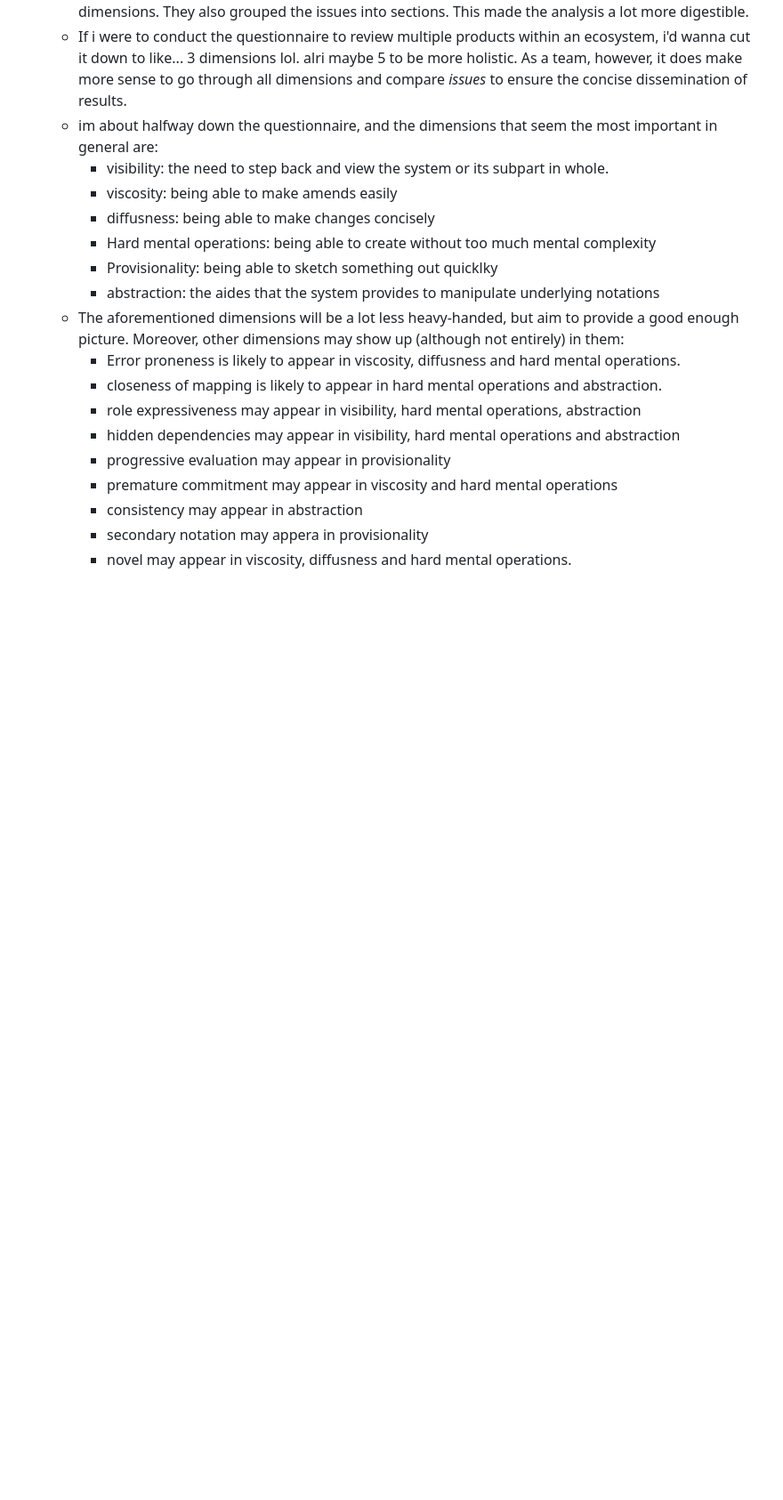
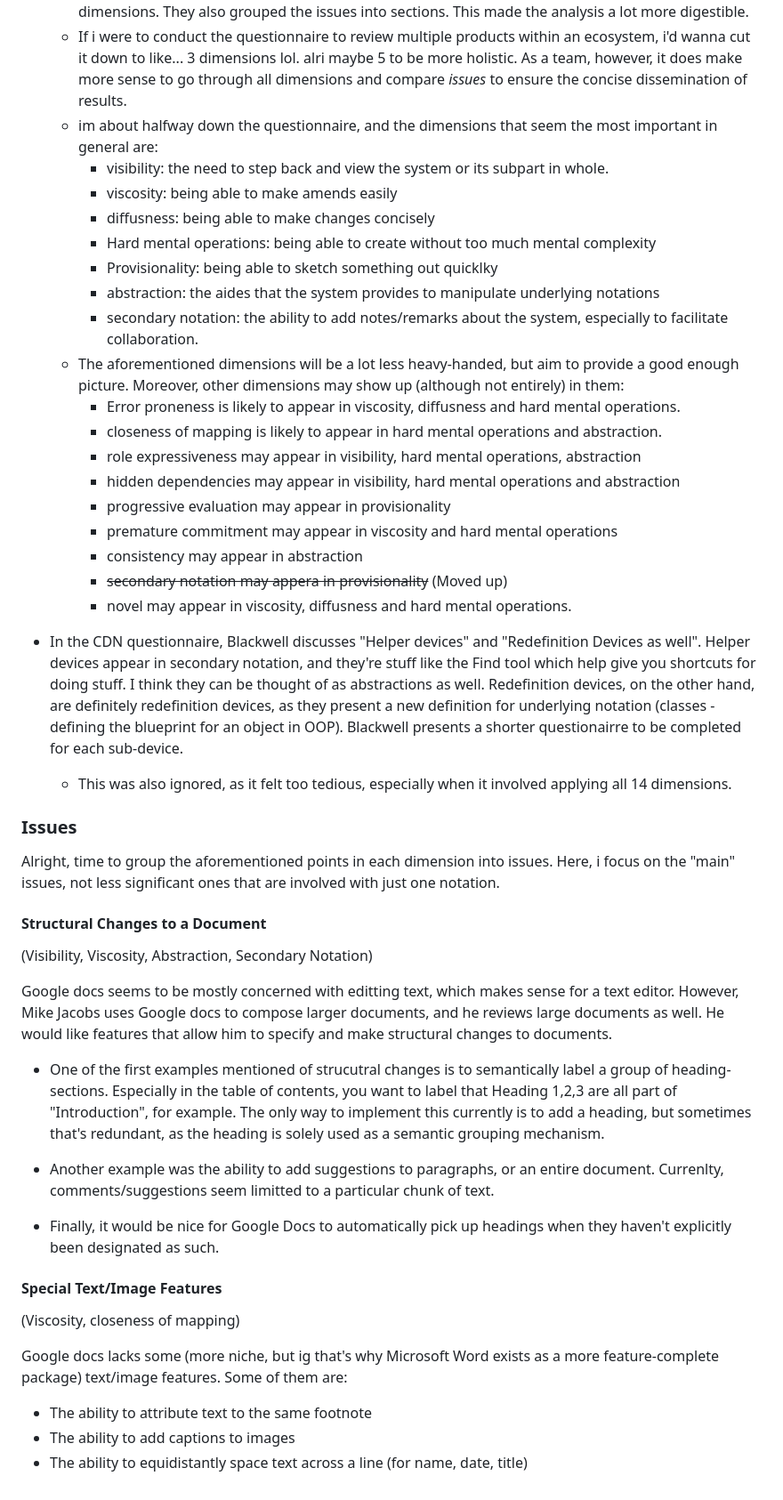
Before and after one commit to ahmed33033/learning_in_markdown, a Markdown page: developer-experience-cdn/developer-experience-cdn.md, the part around the change printed below. Shown: that part at 89% size. GitHub-like rendering; blank space fills up the shorter version.

```diff
--- a/developer-experience-cdn/developer-experience-cdn.md
+++ b/developer-experience-cdn/developer-experience-cdn.md
@@ -713,6 +774,7 @@ sheets describing it]
     - Hard mental operations: being able to create without too much mental complexity
     - Provisionality: being able to sketch something out quicklky
     - abstraction: the aides that the system provides to manipulate underlying notations
+    - secondary notation: the ability to add notes/remarks about the system, especially to facilitate collaboration.
   - The aforementioned dimensions will be a lot less heavy-handed, but aim to provide a good enough picture. Moreover, other dimensions may show up (although not entirely) in them:
     - Error proneness is likely to appear in viscosity, diffusness and hard mental operations.
     - closeness of mapping is likely to appear in hard mental operations and abstraction.
@@ -721,5 +783,34 @@ sheets describing it]
     - progressive evaluation may appear in provisionality
     - premature commitment may appear in viscosity and hard mental operations
     - consistency may appear in abstraction
-    - secondary notation may appera in provisionality
+    - ~~secondary notation may appera in provisionality~~ (Moved up)
     - novel may appear in viscosity, diffusness and hard mental operations.
+
+- In the CDN questionnaire, Blackwell discusses "Helper devices" and "Redefinition Devices as well". Helper devices appear in secondary notation, and they're stuff like the Find tool which help give you shortcuts for doing stuff. I think they can be thought of as abstractions as well. Redefinition devices, on the other hand, are definitely redefinition devices, as they present a new definition for underlying notation (classes - defining the blueprint for an object in OOP). Blackwell presents a shorter questionairre to be completed for each sub-device.
+  - This was also ignored, as it felt too tedious, especially when it involved applying all 14 dimensions.
+
+### Issues
+
+Alright, time to group the aforementioned points in each dimension into issues. Here, i focus on the "main" issues, not less significant ones that are involved with just one notation.
+
+#### Structural Changes to a Document
+
+(Visibility, Viscosity, Abstraction, Secondary Notation)
+
+Google docs seems to be mostly concerned with editting text, which makes sense for a text editor. However, Mike Jacobs uses Google docs to compose larger documents, and he reviews large documents as well. He would like features that allow him to specify and make structural changes to documents.
+
+- One of the first examples mentioned of strucutral changes is to semantically label a group of heading-sections. Especially in the table of contents, you want to label that Heading 1,2,3 are all part of "Introduction", for example. The only way to implement this currently is to add a heading, but sometimes that's redundant, as the heading is solely used as a semantic grouping mechanism.
+
+- Another example was the ability to add suggestions to paragraphs, or an entire document. Currenlty, comments/suggestions seem limitted to a particular chunk of text.
+
+- Finally, it would be nice for Google Docs to automatically pick up headings when they haven't explicitly been designated as such.
+
+#### Special Text/Image Features
+
+(Viscosity, closeness of mapping)
+
+Google docs lacks some (more niche, but ig that's why Microsoft Word exists as a more feature-complete package) text/image features. Some of them are:
+
+- The ability to attribute text to the same footnote
+- The ability to add captions to images
+- The ability to equidistantly space text across a line (for name, date, title)
```
Also changed, not shown: other parts of developer-experience-cdn/developer-experience-cdn.md (+61 -0 lines), developer-experience-cdn/images/docs suggesting modoe.png (added).
